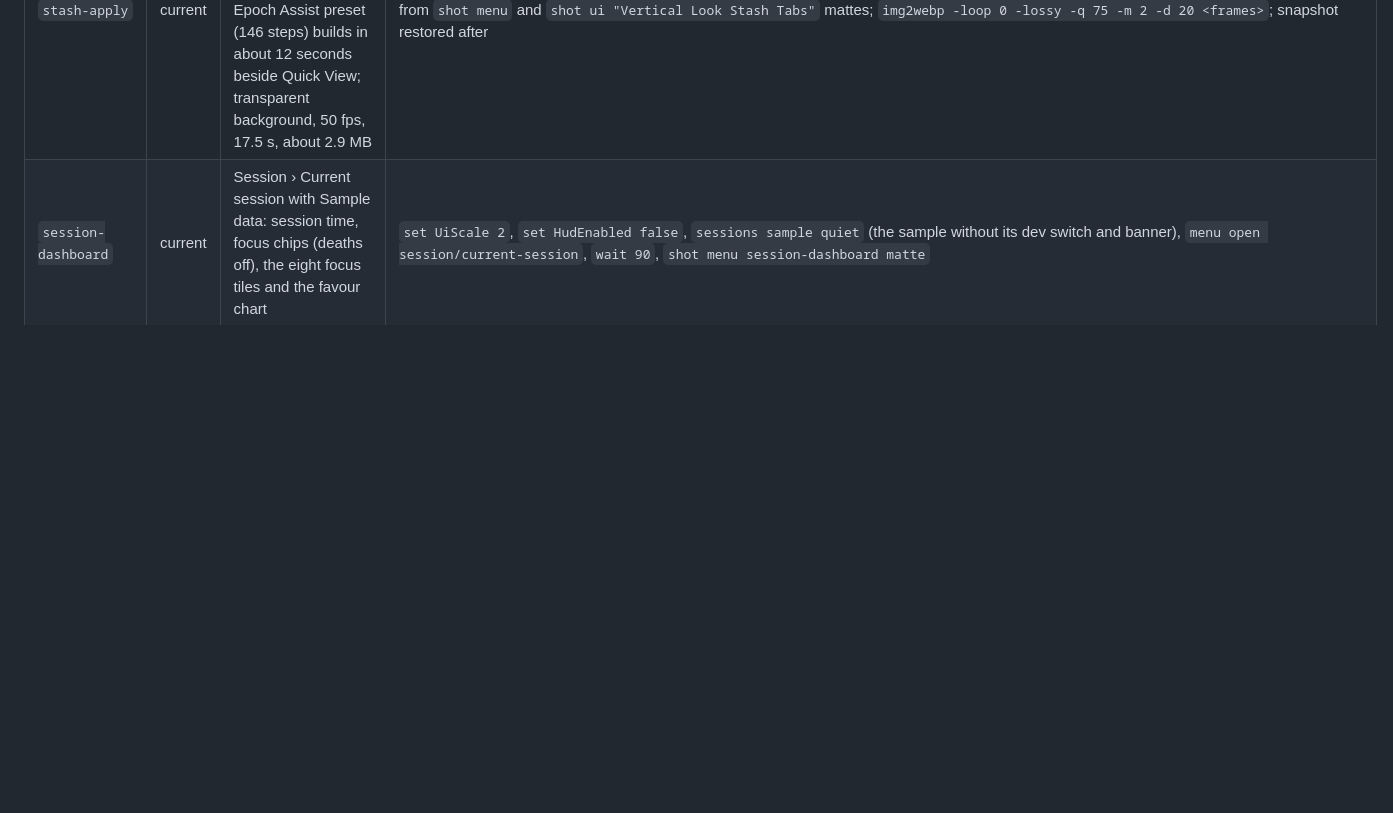
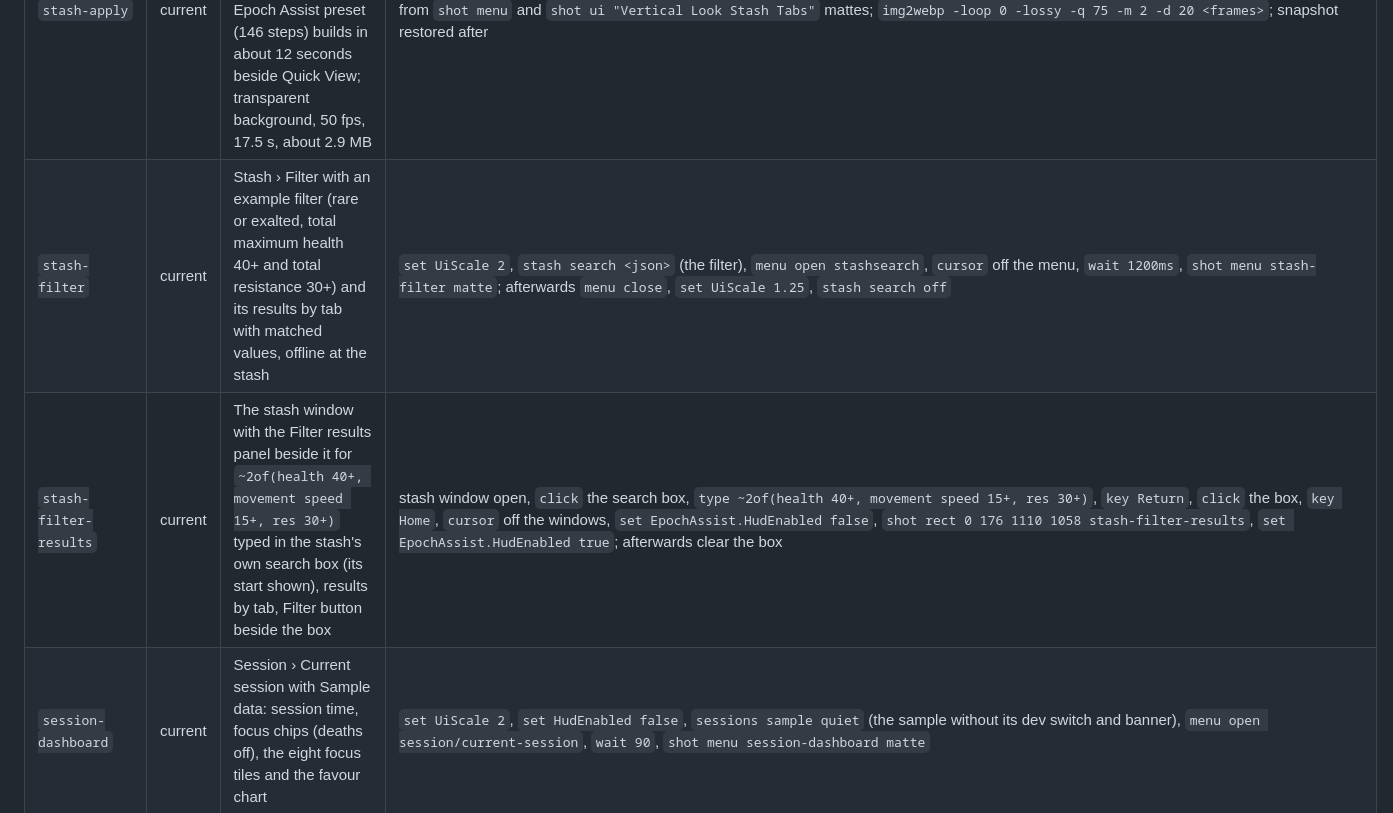
Before and after one commit to wistb/EpochAssist, a Markdown page: nexus/media/README.md, the part around the change. GitHub-like rendering; blank space fills up the shorter version.

Commit message:
docs: README and Nexus page describe Stash Filter

```diff
--- a/nexus/media/README.md
+++ b/nexus/media/README.md
@@ -59,6 +59,8 @@ the page shows highlighted.
 | `map-icons` | current | Config › Map › Icons, a player icon picked | `menu open combat/map/icons`, `wait 90`, `shot menu map-icons matte` |
 | `stash-page` | current | Stash › Layouts on a player copy of Epoch Assist at full budget, stash window open: own stash with Keep/Reuse and "· N elsewhere" on the left, the preset with renamed, new and changed marks and unique-list Edit buttons on the right, budget field, gold, item switches | `stash open`, `set UiScale 2`, `menu open stash/layouts`, `cursor` off the menu, `wait 90`, `shot menu stash-page matte`; afterwards `set UiScale 1.25` |
 | `stash-apply` | current | Animated WebP: the pointer on Apply all clicks it, the summary card shows, Run all steps is clicked and the full Epoch Assist preset (146 steps) builds in about 12 seconds beside Quick View; transparent background, 50 fps, 17.5 s, about 2.9 MB | stash snapshot first; region recorded with Windows ffmpeg (gdigrab, 60 fps, cursor on) while input.ps1 clicks; frames cut out with a mask made from `shot menu` and `shot ui "Vertical Look Stash Tabs"` mattes; `img2webp -loop 0 -lossy -q 75 -m 2 -d 20 <frames>`; snapshot restored after |
+| `stash-filter` | current | Stash › Filter with an example filter (rare or exalted, total maximum health 40+ and total resistance 30+) and its results by tab with matched values, offline at the stash | `set UiScale 2`, `stash search <json>` (the filter), `menu open stashsearch`, `cursor` off the menu, `wait 1200ms`, `shot menu stash-filter matte`; afterwards `menu close`, `set UiScale 1.25`, `stash search off` |
+| `stash-filter-results` | current | The stash window with the Filter results panel beside it for `~2of(health 40+, movement speed 15+, res 30+)` typed in the stash's own search box (its start shown), results by tab, Filter button beside the box | stash window open, `click` the search box, `type ~2of(health 40+, movement speed 15+, res 30+)`, `key Return`, `click` the box, `key Home`, `cursor` off the windows, `set EpochAssist.HudEnabled false`, `shot rect 0 176 1110 1058 stash-filter-results`, `set EpochAssist.HudEnabled true`; afterwards clear the box |
 | `session-dashboard` | current | Session › Current session with Sample data: session time, focus chips (deaths off), the eight focus tiles and the favour chart | `set UiScale 2`, `set HudEnabled false`, `sessions sample quiet` (the sample without its dev switch and banner), `menu open session/current-session`, `wait 90`, `shot menu session-dashboard matte` |
 | `session-tables` | current | Same page scrolled to the Factions and Echoes tables: rank bars, gains in faction and game colours, echo names, rewards, corruption | as `session-dashboard`, then drag the page's scroll thumb down until Factions is at the top (`cursor`/`button down`/`button up` on the thumb at UI scale 2), `wait 30`, `shot menu session-tables matte` |
 | `session-past` | current | Session › Past sessions filtered to the filled character: favour trend columns with the average line, list lines with per-hour figures and best marks | `sessions fill 14 30 6 realistic` (offline slot 9), `menu open session/past-sessions`, Character set to offline slot 9, `wait 90`, `shot menu session-past matte`; afterwards `sessions delete` each fill session, `sessions sample off`, `set UiScale 1.25`, `set HudEnabled true` |
```
Also changed, not shown: README.md (+23 -7 lines), nexus/media/stash-filter.png (added), 3 other files.
